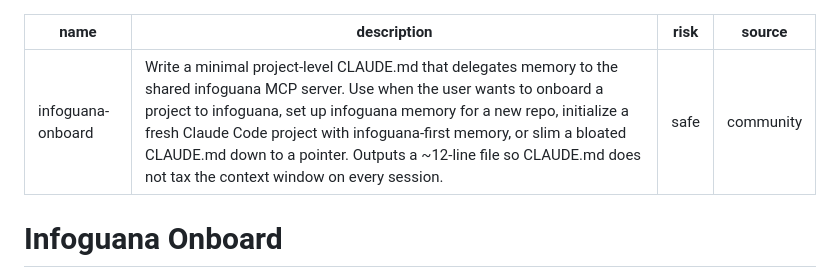
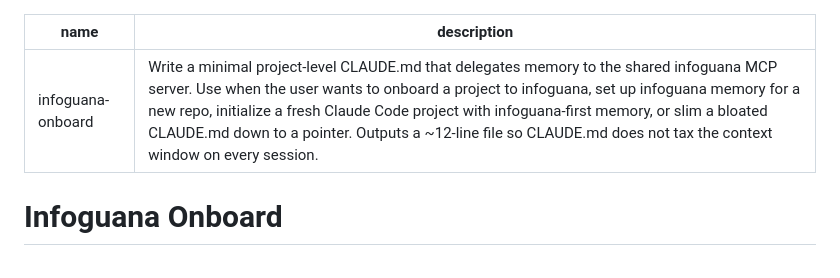
Before and after one commit to ryan-barry-99/infoguana, a Markdown page: skills/infoguana-onboard/SKILL.md, the part around the change. Rendered like a GitHub page.

Commit message:
Drop non-spec frontmatter fields from skill

```diff
--- a/skills/infoguana-onboard/SKILL.md
+++ b/skills/infoguana-onboard/SKILL.md
@@ -1,8 +1,6 @@
 ---
 name: infoguana-onboard
 description: Write a minimal project-level CLAUDE.md that delegates memory to the shared infoguana MCP server. Use when the user wants to onboard a project to infoguana, set up infoguana memory for a new repo, initialize a fresh Claude Code project with infoguana-first memory, or slim a bloated CLAUDE.md down to a pointer. Outputs a ~12-line file so CLAUDE.md does not tax the context window on every session.
-risk: safe
-source: community
 ---
 
 # Infoguana Onboard
```
